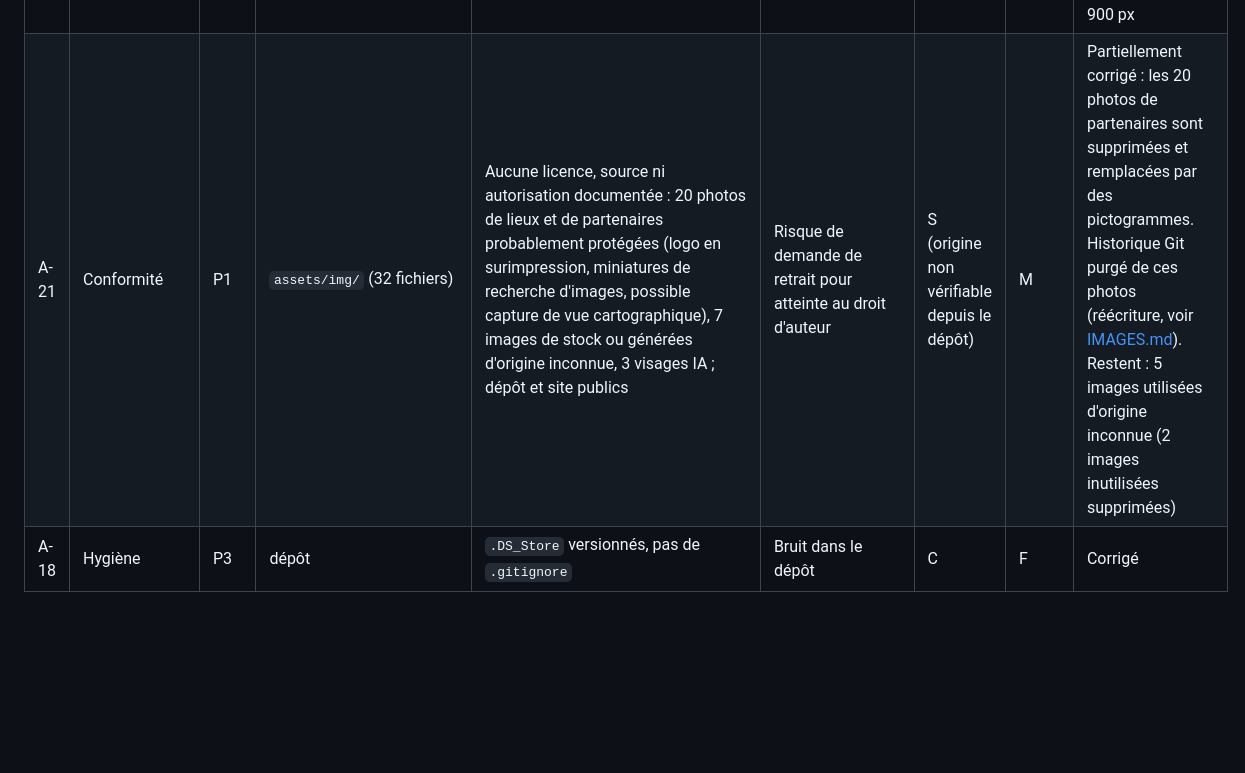
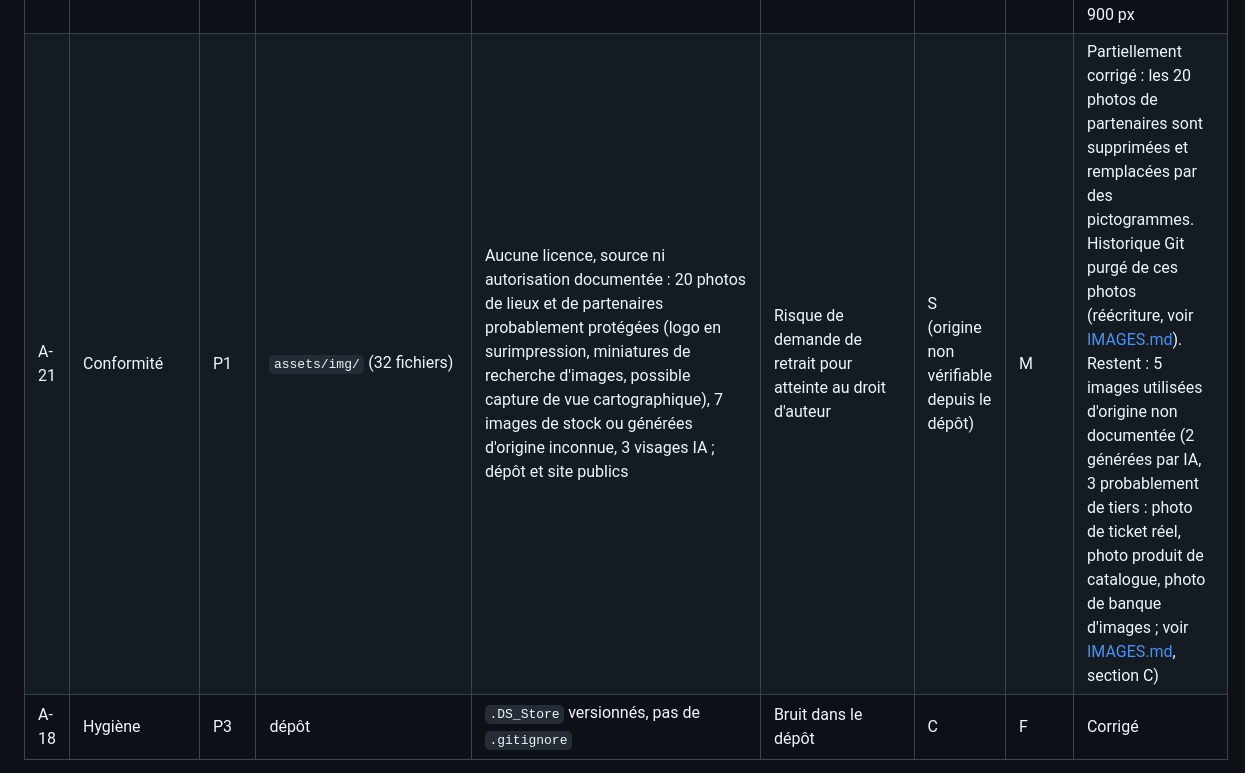
Before and after one commit to LoanPleurmeauBonnin/plan-malin, a Markdown page: docs/AUDIT.md, the part around the change. Drawn GitHub-style; blank space fills up the shorter version.

```diff
--- a/docs/AUDIT.md
+++ b/docs/AUDIT.md
@@ -39,7 +39,7 @@ Statut : **C** confirmé, **S** suspecté. Effort : F / M / E (faible, moyen, é
 | A-17 | Qualité | P3 | `script.js`, section 10 | Statistiques d'ami aléatoires à chaque ouverture ; albums choisis par noms codés en dur | Fiche différente à chaque ouverture (démo) | C | F | Statistiques rendues stables (valeur dérivée du nom). Albums toujours par nom, acceptable pour une démo |
 | A-19 | UX / Fonctionnel | P2 | `index.html`, `app.html`, `profil.html`, `amis.html` | Boutons sans action : menu de la landing page (« inactif »), icône filtre de la recherche, icônes « ajouter un ami » et « réglages » du profil, partage et modification du profil, « Inviter par lien », cœur de favoris inexistant (onglet Favoris toujours vide), « Ajouter » ami non persistant ; bouton « Télécharger » qui ouvrait simplement l'appli | Éléments décoratifs qui donnent une fausse impression de fonctionnalité | C | M | Corrigé : tous branchés (voir IMPROVEMENTS) ; bouton renommé « Ouvrir l'application » |
 | A-20 | UX | P2 | `style.css`, toutes les pages | Application en `100vw × 100vh` : étirée sur grand écran ; landing page limitée à une colonne étroite sur ordinateur | Rendu inadapté sur PC | C | M | Corrigé : colonne mobile de 430 px centrée sur PC/tablette, landing page en deux colonnes ≥ 900 px |
-| A-21 | Conformité | P1 | `assets/img/` (32 fichiers) | Aucune licence, source ni autorisation documentée : 20 photos de lieux et de partenaires probablement protégées (logo en surimpression, miniatures de recherche d'images, possible capture de vue cartographique), 7 images de stock ou générées d'origine inconnue, 3 visages IA ; dépôt et site publics | Risque de demande de retrait pour atteinte au droit d'auteur | S (origine non vérifiable depuis le dépôt) | M | Partiellement corrigé : les 20 photos de partenaires sont supprimées et remplacées par des pictogrammes. Historique Git purgé de ces photos (réécriture, voir [IMAGES.md](IMAGES.md)). Restent : 5 images utilisées d'origine inconnue (2 images inutilisées supprimées) |
+| A-21 | Conformité | P1 | `assets/img/` (32 fichiers) | Aucune licence, source ni autorisation documentée : 20 photos de lieux et de partenaires probablement protégées (logo en surimpression, miniatures de recherche d'images, possible capture de vue cartographique), 7 images de stock ou générées d'origine inconnue, 3 visages IA ; dépôt et site publics | Risque de demande de retrait pour atteinte au droit d'auteur | S (origine non vérifiable depuis le dépôt) | M | Partiellement corrigé : les 20 photos de partenaires sont supprimées et remplacées par des pictogrammes. Historique Git purgé de ces photos (réécriture, voir [IMAGES.md](IMAGES.md)). Restent : 5 images utilisées d'origine non documentée (2 générées par IA, 3 probablement de tiers : photo de ticket réel, photo produit de catalogue, photo de banque d'images ; voir [IMAGES.md](IMAGES.md), section C) |
 | A-18 | Hygiène | P3 | dépôt | `.DS_Store` versionnés, pas de `.gitignore` | Bruit dans le dépôt | C | F | Corrigé |
 
 **Sécurité** : aucun secret, jeton ni fichier sensible trouvé. Le dépôt ne contient ni authentification, ni formulaire envoyé, ni API : les risques CSRF, SSRF, injection SQL, upload et CORS **ne s'appliquent pas**. Le lien « Y aller » ne transmet que les coordonnées publiques d'un lieu. L'absence de vulnérabilité détectée ne prouve pas que l'application est sûre en cas d'évolution vers un backend.
```
Also changed, not shown: docs/IMAGES.md (+15 -11 lines).
